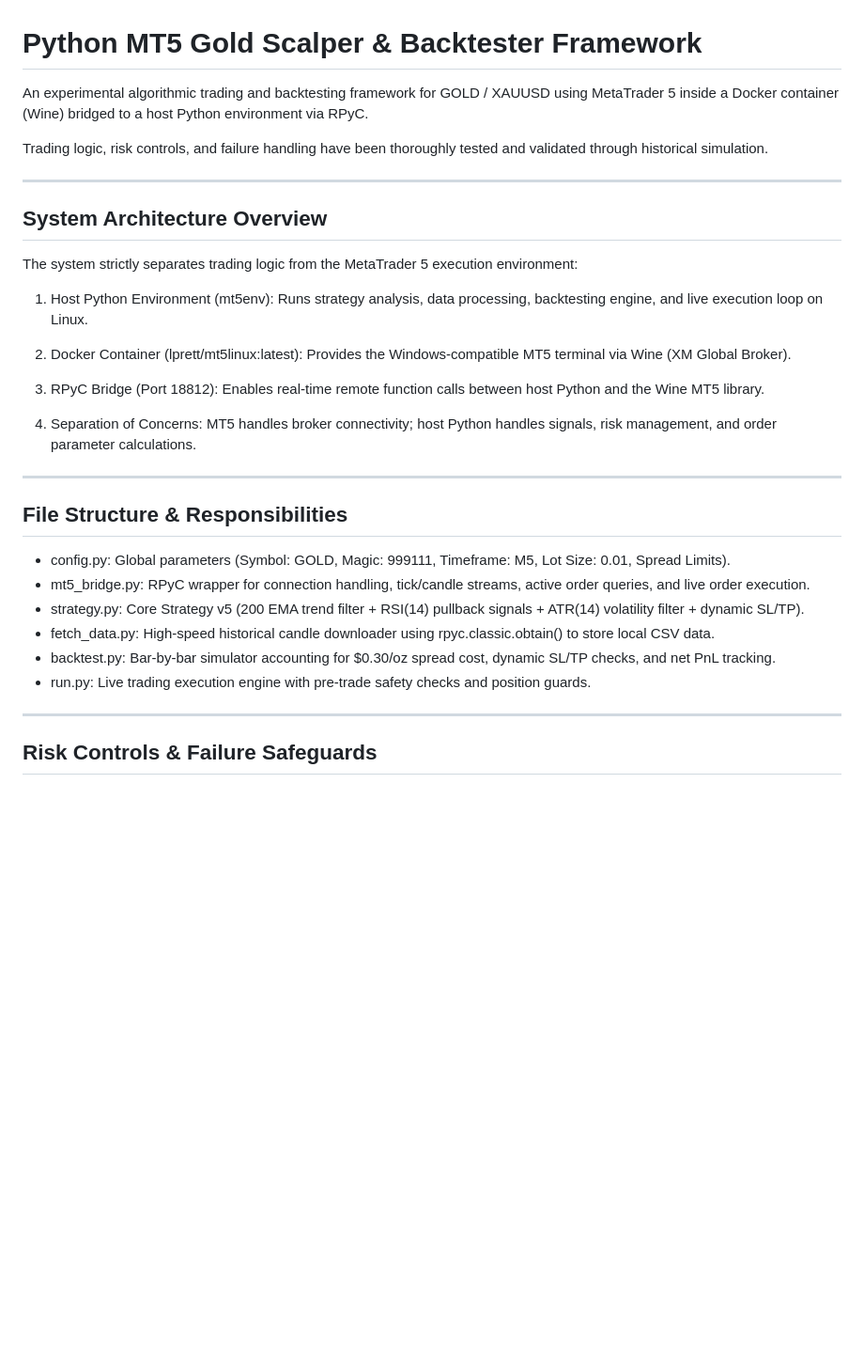
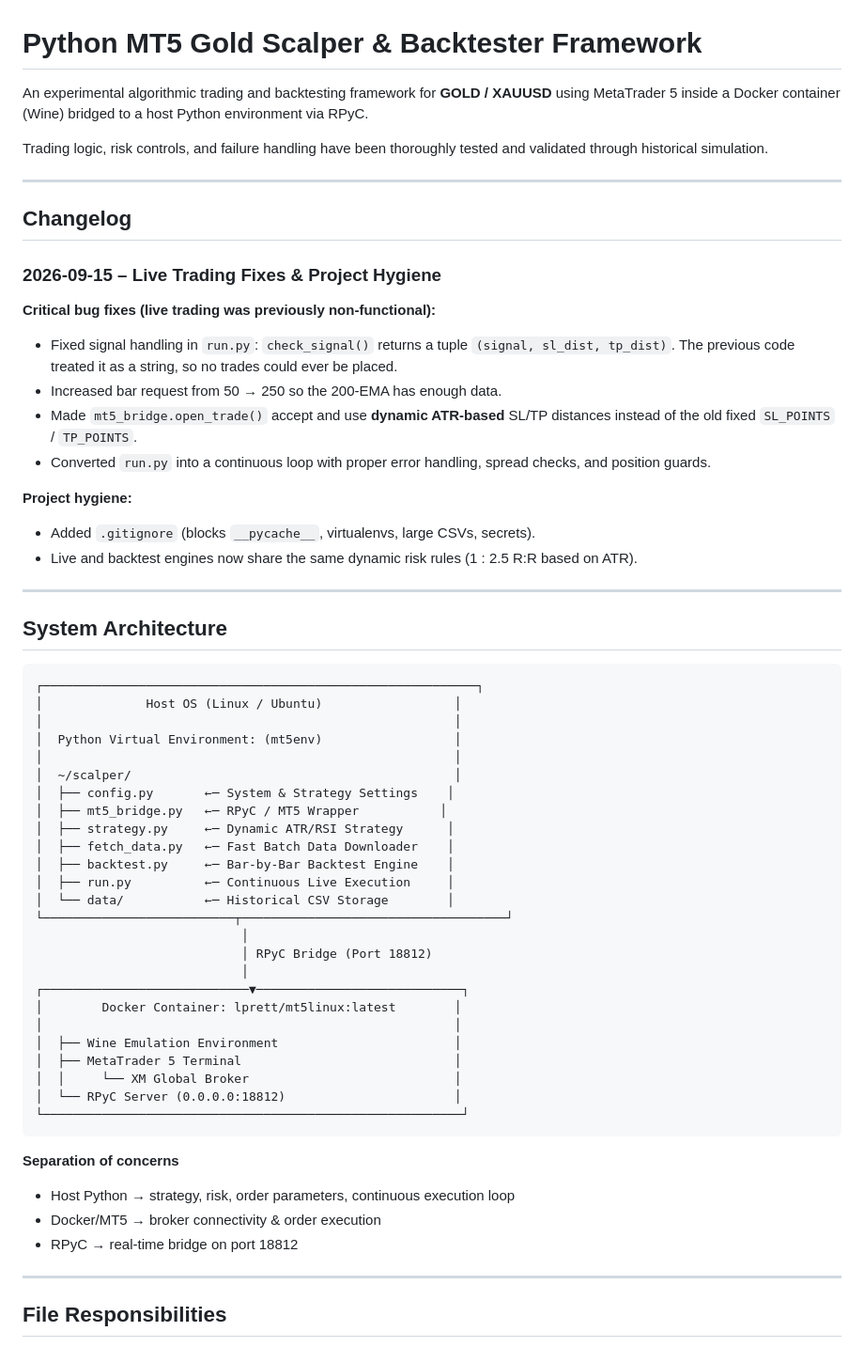
Before and after one commit to shashidaren/scalper, a Markdown page: README.md, the part around one of its changes. Shown at 94% size. GitHub-like rendering; blank space fills up the shorter version.

````diff
--- a/README.md
+++ b/README.md
@@ -1,39 +1,65 @@
 # Python MT5 Gold Scalper & Backtester Framework
 
-An experimental algorithmic trading and backtesting framework for GOLD / XAUUSD using MetaTrader 5 inside a Docker container (Wine) bridged to a host Python environment via RPyC.
+An experimental algorithmic trading and backtesting framework for **GOLD / XAUUSD** using MetaTrader 5 inside a Docker container (Wine) bridged to a host Python environment via RPyC.
 
 Trading logic, risk controls, and failure handling have been thoroughly tested and validated through historical simulation.
 
 ---
 
-## System Architecture Overview
+## Changelog
 
-The system strictly separates trading logic from the MetaTrader 5 execution environment:
+### 2026-09-15 – Live Trading Fixes & Project Hygiene
 
-1. Host Python Environment (mt5env):
-   Runs strategy analysis, data processing, backtesting engine, and live execution loop on Linux.
+**Critical bug fixes (live trading was previously non-functional):**
 
-2. Docker Container (lprett/mt5linux:latest):
-   Provides the Windows-compatible MT5 terminal via Wine (XM Global Broker).
+- Fixed signal handling in `run.py`: `check_signal()` returns a tuple `(signal, sl_dist, tp_dist)`. The previous code treated it as a string, so no trades could ever be placed.
+- Increased bar request from 50 → 250 so the 200-EMA has enough data.
+- Made `mt5_bridge.open_trade()` accept and use **dynamic ATR-based** SL/TP distances instead of the old fixed `SL_POINTS` / `TP_POINTS`.
+- Converted `run.py` into a continuous loop with proper error handling, spread checks, and position guards.
 
-3. RPyC Bridge (Port 18812):
-   Enables real-time remote function calls between host Python and the Wine MT5 library.
+**Project hygiene:**
 
-4. Separation of Concerns:
-   MT5 handles broker connectivity; host Python handles signals, risk management, and order parameter calculations.
+- Added `.gitignore` (blocks `__pycache__`, virtualenvs, large CSVs, secrets).
+- Live and backtest engines now share the same dynamic risk rules (1 : 2.5 R:R based on ATR).
 
 ---
 
-## File Structure & Responsibilities
+## System Architecture
 
-- config.py: Global parameters (Symbol: GOLD, Magic: 999111, Timeframe: M5, Lot Size: 0.01, Spread Limits).
-- mt5_bridge.py: RPyC wrapper for connection handling, tick/candle streams, active order queries, and live order execution.
-- strategy.py: Core Strategy v5 (200 EMA trend filter + RSI(14) pullback signals + ATR(14) volatility filter + dynamic SL/TP).
-- fetch_data.py: High-speed historical candle downloader using rpyc.classic.obtain() to store local CSV data.
-- backtest.py: Bar-by-bar simulator accounting for $0.30/oz spread cost, dynamic SL/TP checks, and net PnL tracking.
-- run.py: Live trading execution engine with pre-trade safety checks and position guards.
+```text
+┌───────────────────────────────────────────────────────────┐
+│              Host OS (Linux / Ubuntu)                  │
+│                                                        │
+│  Python Virtual Environment: (mt5env)                  │
+│                                                        │
+│  ~/scalper/                                            │
+│  ├── config.py       ←─ System & Strategy Settings    │
+│  ├── mt5_bridge.py   ←─ RPyC / MT5 Wrapper           │
+│  ├── strategy.py     ←─ Dynamic ATR/RSI Strategy      │
+│  ├── fetch_data.py   ←─ Fast Batch Data Downloader    │
+│  ├── backtest.py     ←─ Bar-by-Bar Backtest Engine    │
+│  ├── run.py          ←─ Continuous Live Execution     │
+│  └── data/           ←─ Historical CSV Storage        │
+└──────────────────────────┬────────────────────────────────────┘
+                            │
+                            │ RPyC Bridge (Port 18812)
+                            │
+┌────────────────────────────▼────────────────────────────┐
+│        Docker Container: lprett/mt5linux:latest        │
+│                                                        │
+│  ├── Wine Emulation Environment                        │
+│  ├── MetaTrader 5 Terminal                             │
+│  │     └── XM Global Broker                            │
+│  └── RPyC Server (0.0.0.0:18812)                       │
+└─────────────────────────────────────────────────────────┘
+```
+
+**Separation of concerns**
+- Host Python → strategy, risk, order parameters, continuous execution loop
+- Docker/MT5 → broker connectivity & order execution
+- RPyC → real-time bridge on port 18812
 
 ---
 
-## Risk Controls & Failure Safeguards
+## File Responsibilities
 
````
Also changed, not shown: other parts of README.md (+59 -35 lines).
